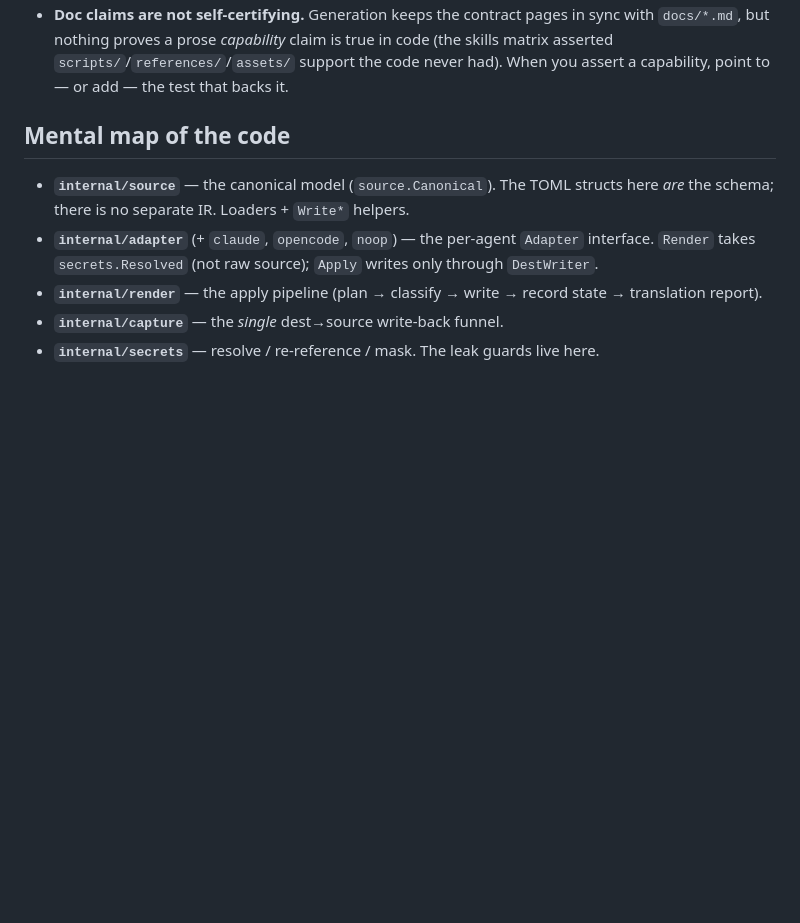
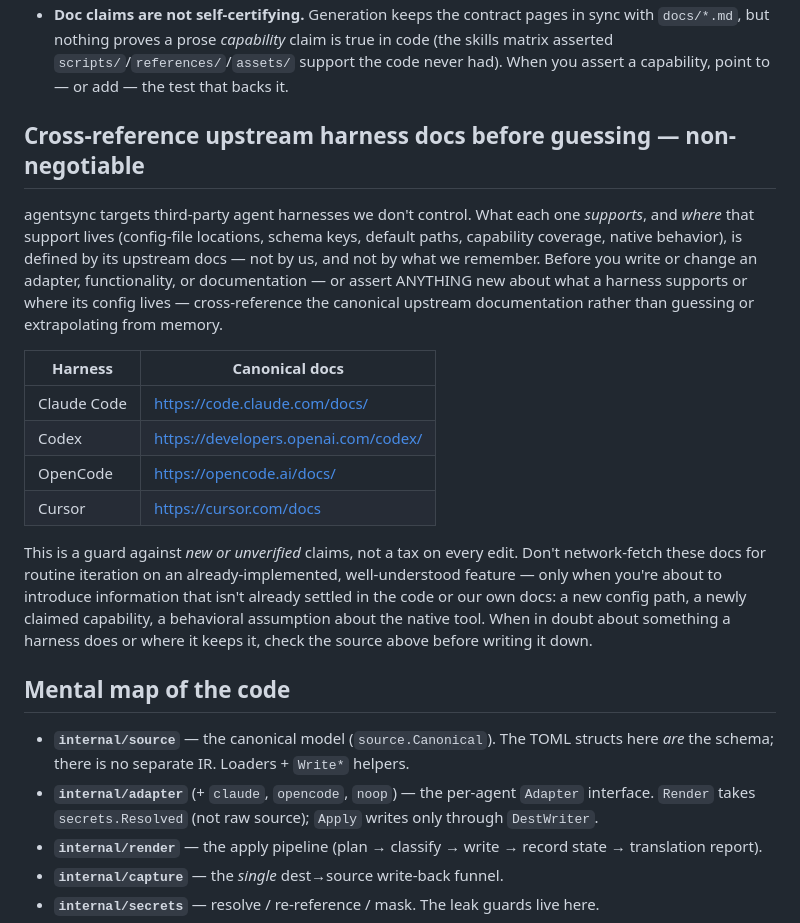
Before and after one commit to spxrogers/agentsync, a Markdown page: CLAUDE.md, the part around the change. GitHub-like rendering; blank space fills up the shorter version.

Commit message:
docs(claude): codify canonical upstream harness doc URLs (#55)
Add a non-negotiable directive instructing agent sessions to cross-reference
each harness's canonical upstream documentation (Claude Code, Codex, OpenCode,
Cursor) before asserting new information about what a third-party tool supports
or where its config lives. Scoped to new/unverified claims, not routine
iteration on already-implemented features.

Co-authored-by: Claude <noreply@anthropic.com>

```diff
--- a/CLAUDE.md
+++ b/CLAUDE.md
@@ -83,6 +83,31 @@ truth, never the struct that parses it.** Three rules follow:
   code (the skills matrix asserted `scripts/`/`references/`/`assets/` support the
   code never had). When you assert a capability, point to — or add — the test
   that backs it.
+
+## Cross-reference upstream harness docs before guessing — non-negotiable
+
+agentsync targets third-party agent harnesses we don't control. What each one
+*supports*, and *where* that support lives (config-file locations, schema keys,
+default paths, capability coverage, native behavior), is defined by its upstream
+docs — not by us, and not by what we remember. Before you write or change an
+adapter, functionality, or documentation — or assert ANYTHING new about what a
+harness supports or where its config lives — cross-reference the canonical
+upstream documentation rather than guessing or extrapolating from memory.
+
+| Harness | Canonical docs |
+| --- | --- |
+| Claude Code | https://code.claude.com/docs/ |
+| Codex | https://developers.openai.com/codex/ |
+| OpenCode | https://opencode.ai/docs/ |
+| Cursor | https://cursor.com/docs |
+
+This is a guard against *new or unverified* claims, not a tax on every edit.
+Don't network-fetch these docs for routine iteration on an already-implemented,
+well-understood feature — only when you're about to introduce information that
+isn't already settled in the code or our own docs: a new config path, a newly
+claimed capability, a behavioral assumption about the native tool. When in doubt
+about something a harness does or where it keeps it, check the source above
+before writing it down.
 
 ## Mental map of the code
 
```
